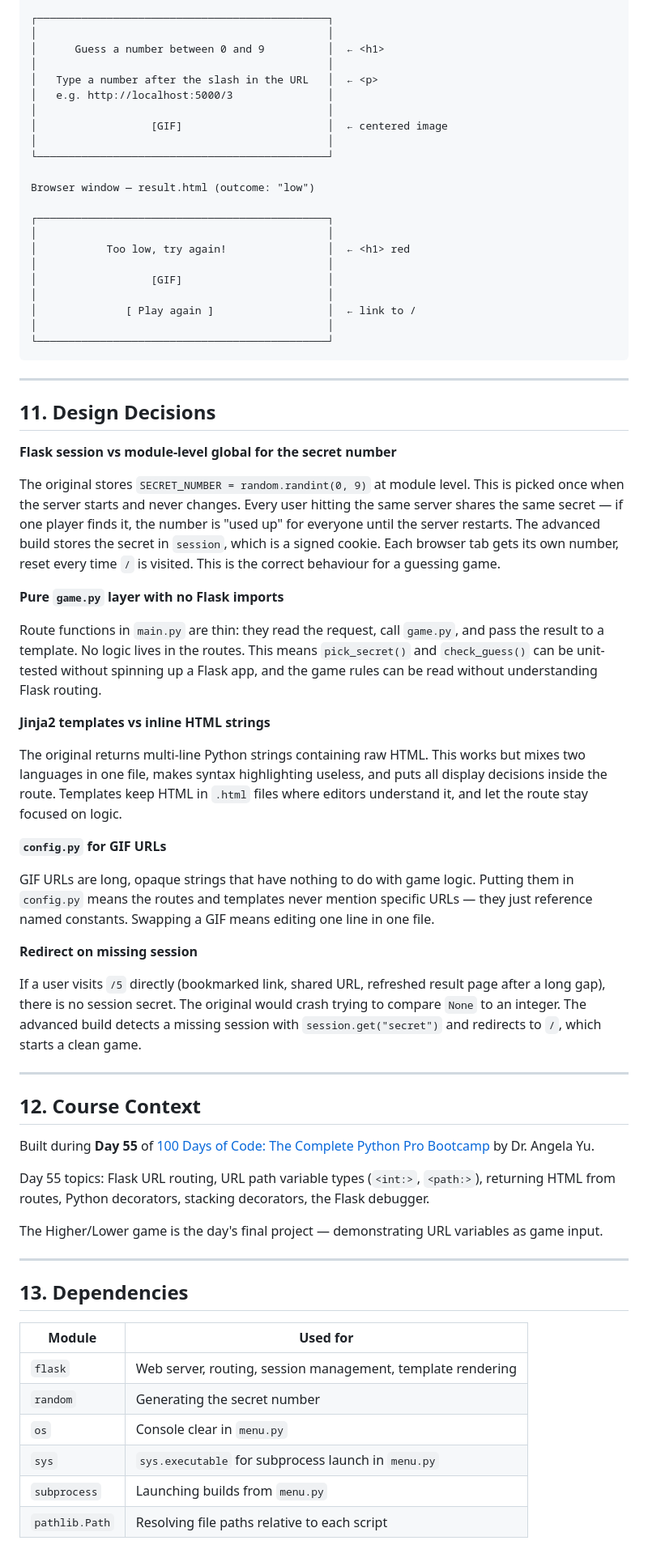
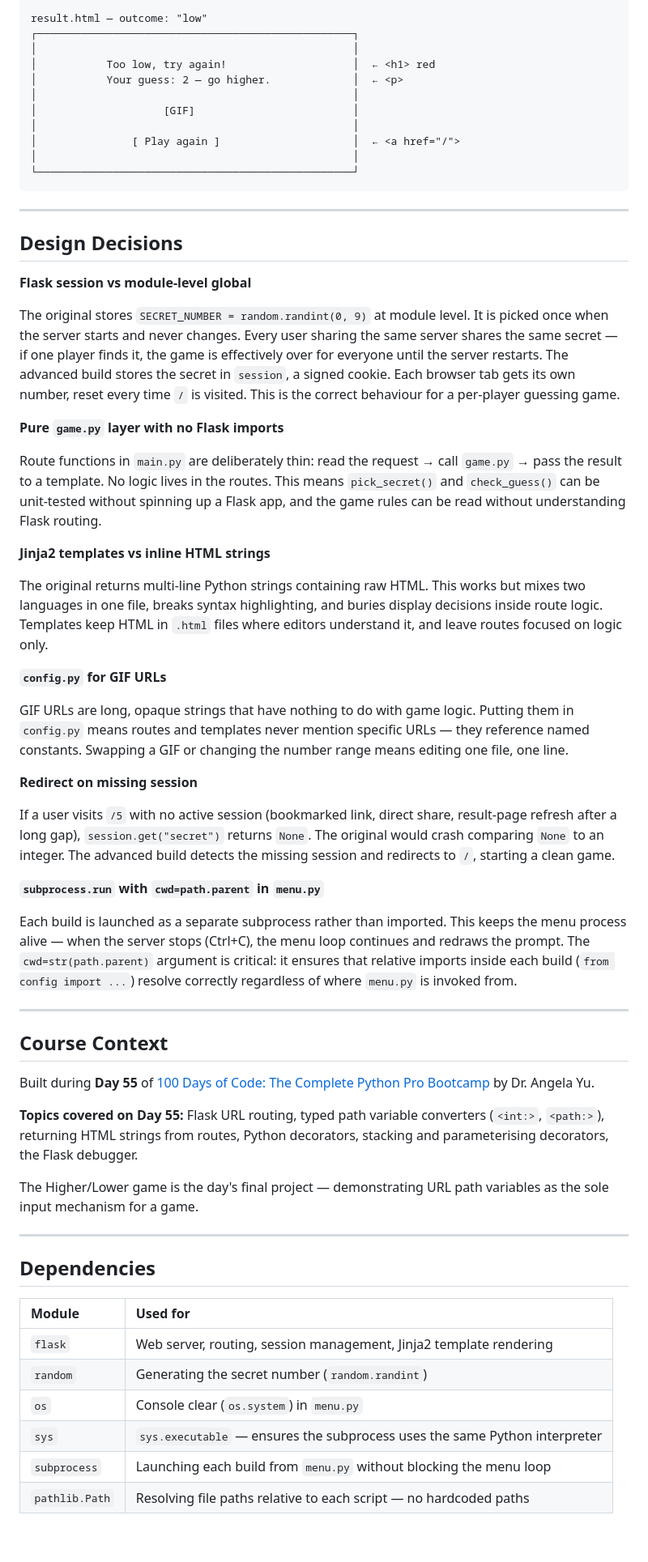
Before and after one commit to xavier-oc-programming/higher-lower-web-game, a Markdown page: README.md, the part around one of its changes. Shown at 81% size. GitHub-like rendering.

````diff
--- a/README.md
+++ b/README.md
@@ -196,71 +232,64 @@ Browser window — index.html
 
-┌──────────────────────────────────────────────┐
-│                                              │
-│      Guess a number between 0 and 9          │  ← <h1>
-│                                              │
-│   Type a number after the slash in the URL   │  ← <p>
-│   e.g. http://localhost:5000/3               │
-│                                              │
-│                  [GIF]                       │  ← centered image
-│                                              │
-└──────────────────────────────────────────────┘
-
-Browser window — result.html (outcome: "low")
-
-┌──────────────────────────────────────────────┐
-│                                              │
-│           Too low, try again!                │  ← <h1> red
-│                                              │
-│                  [GIF]                       │
-│                                              │
-│              [ Play again ]                  │  ← link to /
-│                                              │
-└──────────────────────────────────────────────┘
+result.html — outcome: "low"
+┌──────────────────────────────────────────────────┐
+│                                                  │
+│           Too low, try again!                    │  ← <h1> red
+│           Your guess: 2 — go higher.             │  ← <p>
+│                                                  │
+│                    [GIF]                         │
+│                                                  │
+│               [ Play again ]                     │  ← <a href="/">
+│                                                  │
+└──────────────────────────────────────────────────┘
 ```
 
 ---
 
-## 11. Design Decisions
+## Design Decisions
 
-**Flask session vs module-level global for the secret number**
+**Flask session vs module-level global**
 
-The original stores `SECRET_NUMBER = random.randint(0, 9)` at module level. This is picked once when the server starts and never changes. Every user hitting the same server shares the same secret — if one player finds it, the number is "used up" for everyone until the server restarts. The advanced build stores the secret in `session`, which is a signed cookie. Each browser tab gets its own number, reset every time `/` is visited. This is the correct behaviour for a guessing game.
+The original stores `SECRET_NUMBER = random.randint(0, 9)` at module level. It is picked once when the server starts and never changes. Every user sharing the same server shares the same secret — if one player finds it, the game is effectively over for everyone until the server restarts. The advanced build stores the secret in `session`, a signed cookie. Each browser tab gets its own number, reset every time `/` is visited. This is the correct behaviour for a per-player guessing game.
 
 **Pure `game.py` layer with no Flask imports**
 
-Route functions in `main.py` are thin: they read the request, call `game.py`, and pass the result to a template. No logic lives in the routes. This means `pick_secret()` and `check_guess()` can be unit-tested without spinning up a Flask app, and the game rules can be read without understanding Flask routing.
+Route functions in `main.py` are deliberately thin: read the request → call `game.py` → pass the result to a template. No logic lives in the routes. This means `pick_secret()` and `check_guess()` can be unit-tested without spinning up a Flask app, and the game rules can be read without understanding Flask routing.
 
 **Jinja2 templates vs inline HTML strings**
 
-The original returns multi-line Python strings containing raw HTML. This works but mixes two languages in one file, makes syntax highlighting useless, and puts all display decisions inside the route. Templates keep HTML in `.html` files where editors understand it, and let the route stay focused on logic.
+The original returns multi-line Python strings containing raw HTML. This works but mixes two languages in one file, breaks syntax highlighting, and buries display decisions inside route logic. Templates keep HTML in `.html` files where editors understand it, and leave routes focused on logic only.
 
 **`config.py` for GIF URLs**
 
-GIF URLs are long, opaque strings that have nothing to do with game logic. Putting them in `config.py` means the routes and templates never mention specific URLs — they just reference named constants. Swapping a GIF means editing one line in one file.
+GIF URLs are long, opaque strings that have nothing to do with game logic. Putting them in `config.py` means routes and templates never mention specific URLs — they reference named constants. Swapping a GIF or changing the number range means editing one file, one line.
 
 **Redirect on missing session**
 
-If a user visits `/5` directly (bookmarked link, shared URL, refreshed result page after a long gap), there is no session secret. The original would crash trying to compare `None` to an integer. The advanced build detects a missing session with `session.get("secret")` and redirects to `/`, which starts a clean game.
+If a user visits `/5` with no active session (bookmarked link, direct share, result-page refresh after a long gap), `session.get("secret")` returns `None`. The original would crash comparing `None` to an integer. The advanced build detects the missing session and redirects to `/`, starting a clean game.
+
+**`subprocess.run` with `cwd=path.parent` in `menu.py`**
+
+Each build is launched as a separate subprocess rather than imported. This keeps the menu process alive — when the server stops (Ctrl+C), the menu loop continues and redraws the prompt. The `cwd=str(path.parent)` argument is critical: it ensures that relative imports inside each build (`from config import ...`) resolve correctly regardless of where `menu.py` is invoked from.
 
 ---
 
-## 12. Course Context
+## Course Context
 
 Built during **Day 55** of [100 Days of Code: The Complete Python Pro Bootcamp](https://www.udemy.com/course/100-days-of-code/) by Dr. Angela Yu.
 
-Day 55 topics: Flask URL routing, URL path variable types (`<int:>`, `<path:>`), returning HTML from routes, Python decorators, stacking decorators, the Flask debugger.
+**Topics covered on Day 55:** Flask URL routing, typed path variable converters (`<int:>`, `<path:>`), returning HTML strings from routes, Python decorators, stacking and parameterising decorators, the Flask debugger.
 
-The Higher/Lower game is the day's final project — demonstrating URL variables as game input.
+The Higher/Lower game is the day's final project — demonstrating URL path variables as the sole input mechanism for a game.
 
 ---
 
-## 13. Dependencies
+## Dependencies
 
 | Module | Used for |
-|---|---|
-| `flask` | Web server, routing, session management, template rendering |
-| `random` | Generating the secret number |
-| `os` | Console clear in `menu.py` |
-| `sys` | `sys.executable` for subprocess launch in `menu.py` |
-| `subprocess` | Launching builds from `menu.py` |
-| `pathlib.Path` | Resolving file paths relative to each script |
+| :--- | :--- |
+| `flask` | Web server, routing, session management, Jinja2 template rendering |
+| `random` | Generating the secret number (`random.randint`) |
+| `os` | Console clear (`os.system`) in `menu.py` |
+| `sys` | `sys.executable` — ensures the subprocess uses the same Python interpreter |
+| `subprocess` | Launching each build from `menu.py` without blocking the menu loop |
+| `pathlib.Path` | Resolving file paths relative to each script — no hardcoded paths |
````
Also changed, not shown: other parts of README.md (+107 -71 lines).
